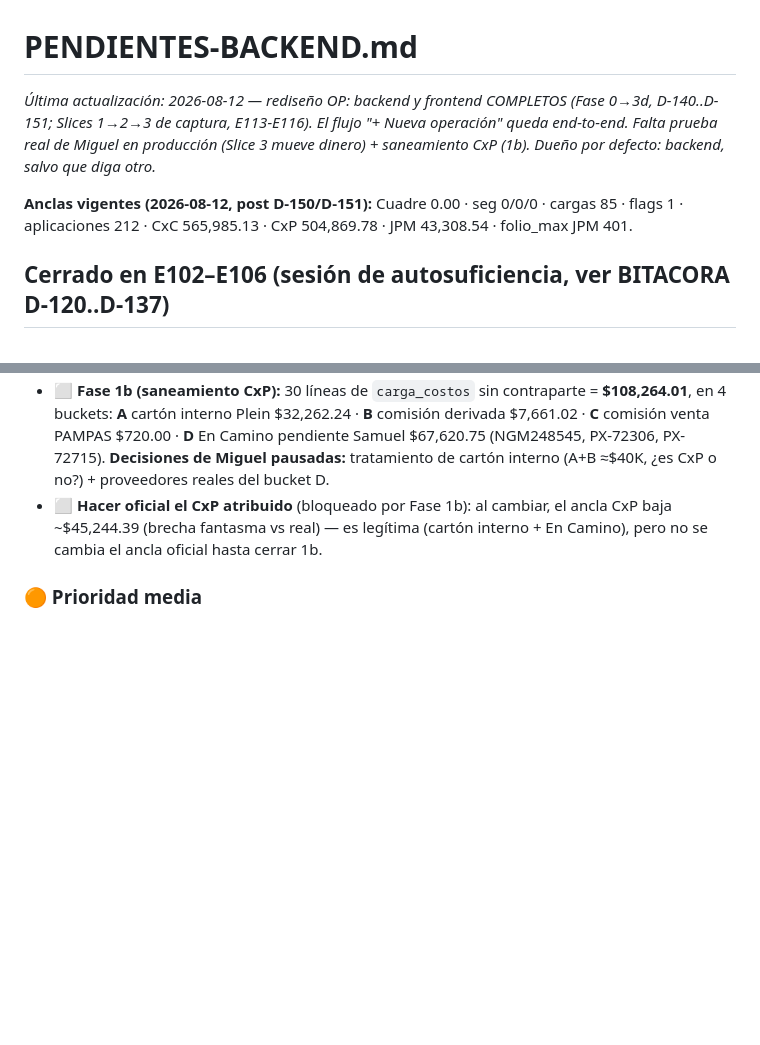
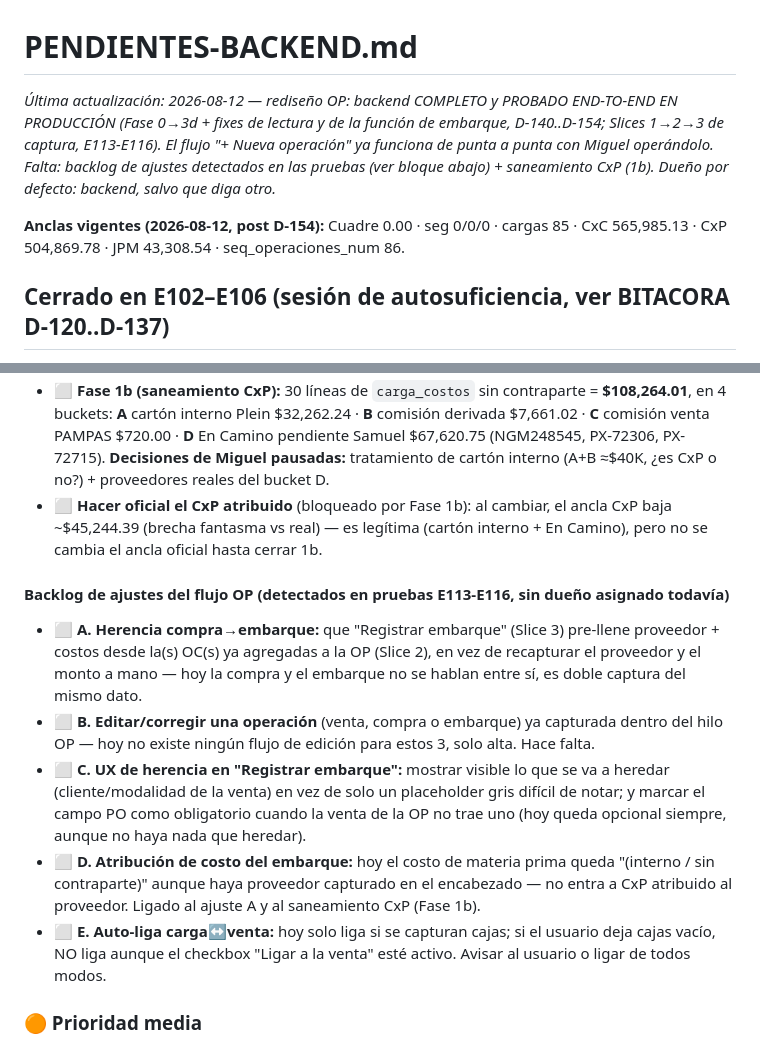
Before and after one commit to mickyarambula/erp-plein, a Markdown page: PENDIENTES-BACKEND.md, 2 parts joined by grey strips. Drawn GitHub-style; blank space fills up the shorter version.

```diff
--- a/PENDIENTES-BACKEND.md
+++ b/PENDIENTES-BACKEND.md
@@ -1,7 +1,7 @@
 # PENDIENTES-BACKEND.md
-_Última actualización: 2026-08-12 — rediseño OP: backend y frontend COMPLETOS (Fase 0→3d, D-140..D-151; Slices 1→2→3 de captura, E113-E116). El flujo "+ Nueva operación" queda end-to-end. Falta prueba real de Miguel en producción (Slice 3 mueve dinero) + saneamiento CxP (1b). Dueño por defecto: backend, salvo que diga otro._
+_Última actualización: 2026-08-12 — rediseño OP: backend COMPLETO y PROBADO END-TO-END EN PRODUCCIÓN (Fase 0→3d + fixes de lectura y de la función de embarque, D-140..D-154; Slices 1→2→3 de captura, E113-E116). El flujo "+ Nueva operación" ya funciona de punta a punta con Miguel operándolo. Falta: backlog de ajustes detectados en las pruebas (ver bloque abajo) + saneamiento CxP (1b). Dueño por defecto: backend, salvo que diga otro._
 
-**Anclas vigentes (2026-08-12, post D-150/D-151):** Cuadre 0.00 · seg 0/0/0 · cargas 85 · flags 1 · aplicaciones 212 · CxC 565,985.13 · CxP 504,869.78 · JPM 43,308.54 · folio_max JPM 401.
+**Anclas vigentes (2026-08-12, post D-154):** Cuadre 0.00 · seg 0/0/0 · cargas 85 · CxC 565,985.13 · CxP 504,869.78 · JPM 43,308.54 · seq_operaciones_num 86.
 
 ## Cerrado en E102–E106 (sesión de autosuficiencia, ver BITACORA D-120..D-137)
 - ✅ **Tema 2 — Línea de proyecto + socios (D-120..D-124):** `fn_ajustar_linea_proyecto` (sola, money-neutral, candado ≥ dispuesto), `fn_registrar_aportacion_socio` (genérica, 3 naturalezas), origen de fondeo en `fn_anticipo_productor` (opcional, retrocompatible), balance "Deuda a socios" generalizado + `v_deuda_socios`. Frontend: 3 botones cableados (Ajustar línea en Proyecto, + Aportación de socio en Tesorería/Proyecto, selector Origen en Anticipo). **Miguel ya opera esto solo** (folio 397, PRJ-005).
@@ -35,5 +35,12 @@ _Última actualización: 2026-08-12 — rediseño OP: backend y frontend COMPLET
 - ⬜ **Fase 1b (saneamiento CxP):** 30 líneas de `carga_costos` sin contraparte = **$108,264.01**, en 4 buckets: **A** cartón interno Plein $32,262.24 · **B** comisión derivada $7,661.02 · **C** comisión venta PAMPAS $720.00 · **D** En Camino pendiente Samuel $67,620.75 (NGM248545, PX-72306, PX-72715). **Decisiones de Miguel pausadas:** tratamiento de cartón interno (A+B ≈$40K, ¿es CxP o no?) + proveedores reales del bucket D.
 - ⬜ **Hacer oficial el CxP atribuido** (bloqueado por Fase 1b): al cambiar, el ancla CxP baja ~$45,244.39 (brecha fantasma vs real) — es legítima (cartón interno + En Camino), pero no se cambia el ancla oficial hasta cerrar 1b.
+
+#### Backlog de ajustes del flujo OP (detectados en pruebas E113-E116, sin dueño asignado todavía)
+- ⬜ **A. Herencia compra→embarque:** que "Registrar embarque" (Slice 3) pre-llene proveedor + costos desde la(s) OC(s) ya agregadas a la OP (Slice 2), en vez de recapturar el proveedor y el monto a mano — hoy la compra y el embarque no se hablan entre sí, es doble captura del mismo dato.
+- ⬜ **B. Editar/corregir una operación** (venta, compra o embarque) ya capturada dentro del hilo OP — hoy no existe ningún flujo de edición para estos 3, solo alta. Hace falta.
+- ⬜ **C. UX de herencia en "Registrar embarque":** mostrar visible lo que se va a heredar (cliente/modalidad de la venta) en vez de solo un placeholder gris difícil de notar; y marcar el campo PO como obligatorio cuando la venta de la OP no trae uno (hoy queda opcional siempre, aunque no haya nada que heredar).
+- ⬜ **D. Atribución de costo del embarque:** hoy el costo de materia prima queda "(interno / sin contraparte)" aunque haya proveedor capturado en el encabezado — no entra a CxP atribuido al proveedor. Ligado al ajuste A y al saneamiento CxP (Fase 1b).
+- ⬜ **E. Auto-liga carga↔venta:** hoy solo liga si se capturan cajas; si el usuario deja cajas vacío, NO liga aunque el checkbox "Ligar a la venta" esté activo. Avisar al usuario o ligar de todos modos.
 
 ### 🟠 Prioridad media
 - **Liga única de venta:** unificar `sales_order_cargas`/`lote_ventas` + jalar cajas del lote (matar doble registro). GATE+ENSAYO.
```
Also changed, not shown: other parts of PENDIENTES-BACKEND.md (+1 -1 lines), BITACORA-DECISIONES.md (+7 -0 lines), NORTE.md (+2 -2 lines).
